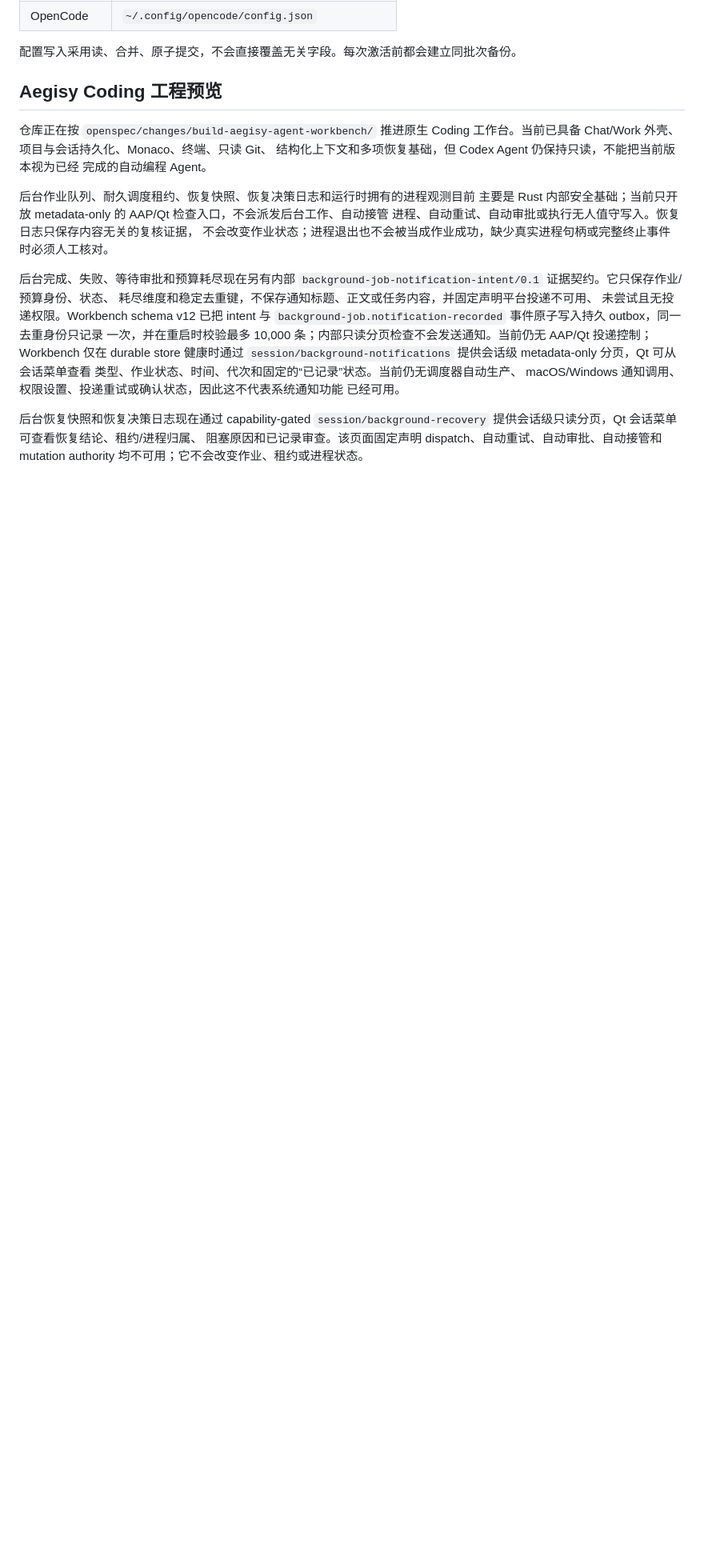
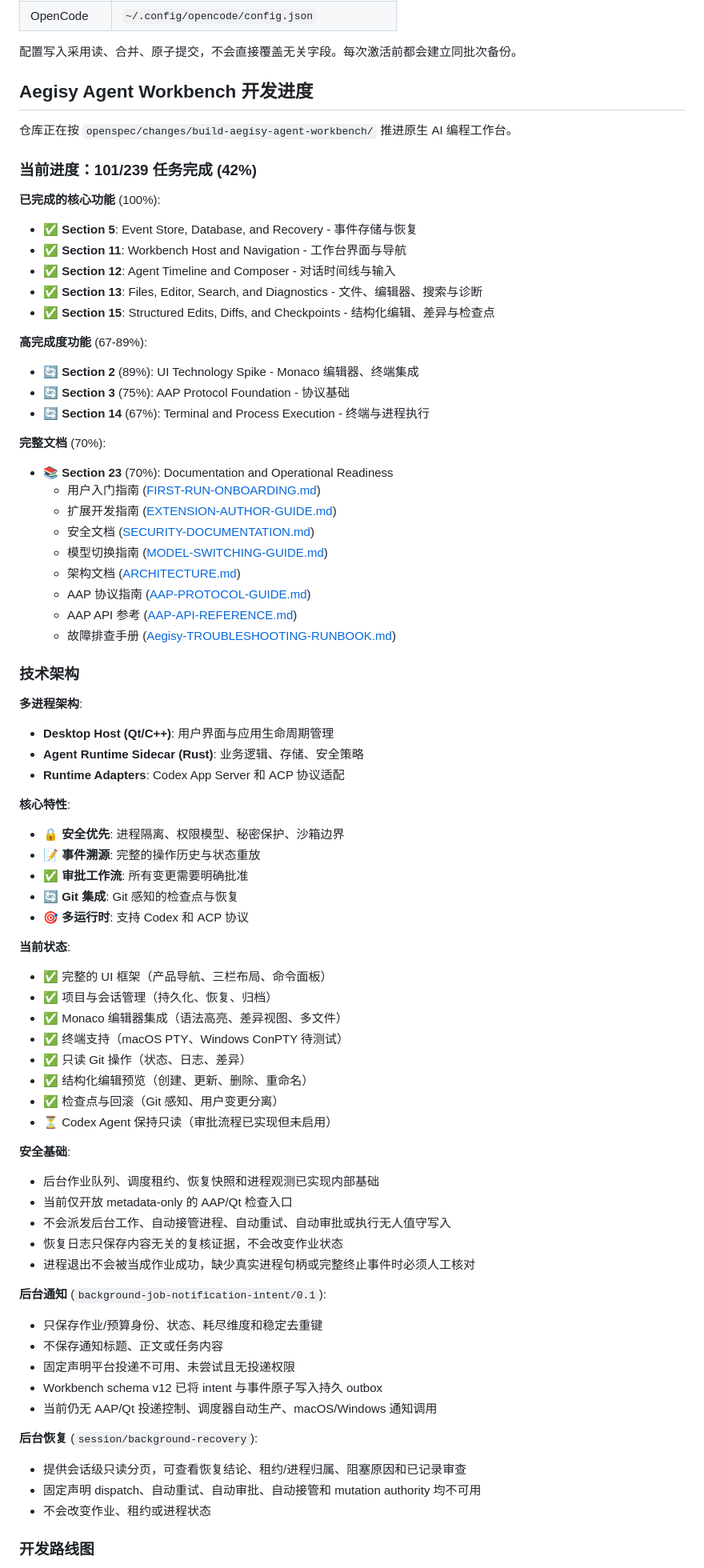
Before and after one commit to cwm3412638/aegisy-app, a Markdown page: README.md, the part around one of its changes. Shown at 80% size. GitHub-like rendering; blank space fills up the shorter version.

Commit message:
docs: update README with Agent Workbench progress
Update Aegisy Agent Workbench section with:
- Current progress: 101/239 tasks (42%)
- Completed sections (5 at 100%)
- High-completion sections (3 at 67-89%)
- Complete documentation suite (70%)
- Technical architecture overview
- Core features and current status
- Security foundations and limitations
- Development roadmap

Provides clear picture of project state and capabilities.

Co-Authored-By: Claude Opus 5 (1M context) <noreply@anthropic.com>

```diff
--- a/README.md
+++ b/README.md
@@ -56,32 +56,77 @@ Aegisy Desktop Client 是一个跨平台 Qt 桌面应用，用于把 Aegisy 账
 
 配置写入采用读、合并、原子提交，不会直接覆盖无关字段。每次激活前都会建立同批次备份。
 
-## Aegisy Coding 工程预览
+## Aegisy Agent Workbench 开发进度
 
-仓库正在按 `openspec/changes/build-aegisy-agent-workbench/` 推进原生 Coding
-工作台。当前已具备 Chat/Work 外壳、项目与会话持久化、Monaco、终端、只读 Git、
-结构化上下文和多项恢复基础，但 Codex Agent 仍保持只读，不能把当前版本视为已经
-完成的自动编程 Agent。
+仓库正在按 `openspec/changes/build-aegisy-agent-workbench/` 推进原生 AI 编程工作台。
 
-后台作业队列、耐久调度租约、恢复快照、恢复决策日志和运行时拥有的进程观测目前
-主要是 Rust 内部安全基础；当前只开放 metadata-only 的 AAP/Qt 检查入口，不会派发后台工作、自动接管
-进程、自动重试、自动审批或执行无人值守写入。恢复日志只保存内容无关的复核证据，
-不会改变作业状态；进程退出也不会被当成作业成功，缺少真实进程句柄或完整终止事件
-时必须人工核对。
+### 当前进度：101/239 任务完成 (42%)
 
-后台完成、失败、等待审批和预算耗尽现在另有内部
-`background-job-notification-intent/0.1` 证据契约。它只保存作业/预算身份、状态、
-耗尽维度和稳定去重键，不保存通知标题、正文或任务内容，并固定声明平台投递不可用、
-未尝试且无投递权限。Workbench schema v12 已把 intent 与
-`background-job.notification-recorded` 事件原子写入持久 outbox，同一去重身份只记录
-一次，并在重启时校验最多 10,000 条；内部只读分页检查不会发送通知。当前仍无 AAP/Qt
-投递控制；Workbench 仅在 durable store 健康时通过
-`session/background-notifications` 提供会话级 metadata-only 分页，Qt 可从会话菜单查看
-类型、作业状态、时间、代次和固定的“已记录”状态。当前仍无调度器自动生产、
-macOS/Windows 通知调用、权限设置、投递重试或确认状态，因此这不代表系统通知功能
-已经可用。
+**已完成的核心功能** (100%):
+- ✅ **Section 5**: Event Store, Database, and Recovery - 事件存储与恢复
+- ✅ **Section 11**: Workbench Host and Navigation - 工作台界面与导航
+- ✅ **Section 12**: Agent Timeline and Composer - 对话时间线与输入
+- ✅ **Section 13**: Files, Editor, Search, and Diagnostics - 文件、编辑器、搜索与诊断
+- ✅ **Section 15**: Structured Edits, Diffs, and Checkpoints - 结构化编辑、差异与检查点
 
-后台恢复快照和恢复决策日志现在通过 capability-gated
-`session/background-recovery` 提供会话级只读分页，Qt 会话菜单可查看恢复结论、租约/进程归属、
-阻塞原因和已记录审查。该页面固定声明 dispatch、自动重试、自动审批、自动接管和 mutation
-authority 均不可用；它不会改变作业、租约或进程状态。
+**高完成度功能** (67-89%):
+- 🔄 **Section 2** (89%): UI Technology Spike - Monaco 编辑器、终端集成
+- 🔄 **Section 3** (75%): AAP Protocol Foundation - 协议基础
+- 🔄 **Section 14** (67%): Terminal and Process Execution - 终端与进程执行
+
+**完整文档** (70%):
+- 📚 **Section 23** (70%): Documentation and Operational Readiness
+  - 用户入门指南 ([FIRST-RUN-ONBOARDING.md](docs/FIRST-RUN-ONBOARDING.md))
+  - 扩展开发指南 ([EXTENSION-AUTHOR-GUIDE.md](docs/EXTENSION-AUTHOR-GUIDE.md))
+  - 安全文档 ([SECURITY-DOCUMENTATION.md](docs/SECURITY-DOCUMENTATION.md))
+  - 模型切换指南 ([MODEL-SWITCHING-GUIDE.md](docs/MODEL-SWITCHING-GUIDE.md))
+  - 架构文档 ([ARCHITECTURE.md](ARCHITECTURE.md))
+  - AAP 协议指南 ([AAP-PROTOCOL-GUIDE.md](docs/AAP-PROTOCOL-GUIDE.md))
+  - AAP API 参考 ([AAP-API-REFERENCE.md](docs/AAP-API-REFERENCE.md))
+  - 故障排查手册 ([Aegisy-TROUBLESHOOTING-RUNBOOK.md](docs/Aegisy-TROUBLESHOOTING-RUNBOOK.md))
+
+### 技术架构
+
+**多进程架构**:
+- **Desktop Host (Qt/C++)**: 用户界面与应用生命周期管理
+- **Agent Runtime Sidecar (Rust)**: 业务逻辑、存储、安全策略
+- **Runtime Adapters**: Codex App Server 和 ACP 协议适配
+
+**核心特性**:
+- 🔒 **安全优先**: 进程隔离、权限模型、秘密保护、沙箱边界
+- 📝 **事件溯源**: 完整的操作历史与状态重放
+- ✅ **审批工作流**: 所有变更需要明确批准
+- 🔄 **Git 集成**: Git 感知的检查点与恢复
+- 🎯 **多运行时**: 支持 Codex 和 ACP 协议
+
+**当前状态**:
+- ✅ 完整的 UI 框架（产品导航、三栏布局、命令面板）
+- ✅ 项目与会话管理（持久化、恢复、归档）
+- ✅ Monaco 编辑器集成（语法高亮、差异视图、多文件）
+- ✅ 终端支持（macOS PTY、Windows ConPTY 待测试）
+- ✅ 只读 Git 操作（状态、日志、差异）
+- ✅ 结构化编辑预览（创建、更新、删除、重命名）
+- ✅ 检查点与回滚（Git 感知、用户变更分离）
+- ⏳ Codex Agent 保持只读（审批流程已实现但未启用）
+
+**安全基础**:
+- 后台作业队列、调度租约、恢复快照和进程观测已实现内部基础
+- 当前仅开放 metadata-only 的 AAP/Qt 检查入口
+- 不会派发后台工作、自动接管进程、自动重试、自动审批或执行无人值守写入
+- 恢复日志只保存内容无关的复核证据，不会改变作业状态
+- 进程退出不会被当成作业成功，缺少真实进程句柄或完整终止事件时必须人工核对
+
+**后台通知** (`background-job-notification-intent/0.1`):
+- 只保存作业/预算身份、状态、耗尽维度和稳定去重键
+- 不保存通知标题、正文或任务内容
+- 固定声明平台投递不可用、未尝试且无投递权限
+- Workbench schema v12 已将 intent 与事件原子写入持久 outbox
+- 当前仍无 AAP/Qt 投递控制、调度器自动生产、macOS/Windows 通知调用
+
+**后台恢复** (`session/background-recovery`):
+- 提供会话级只读分页，可查看恢复结论、租约/进程归属、阻塞原因和已记录审查
+- 固定声明 dispatch、自动重试、自动审批、自动接管和 mutation authority 均不可用
+- 不会改变作业、租约或进程状态
+
+### 开发路线图
+
```
Also changed, not shown: other parts of README.md (+13 -0 lines).
